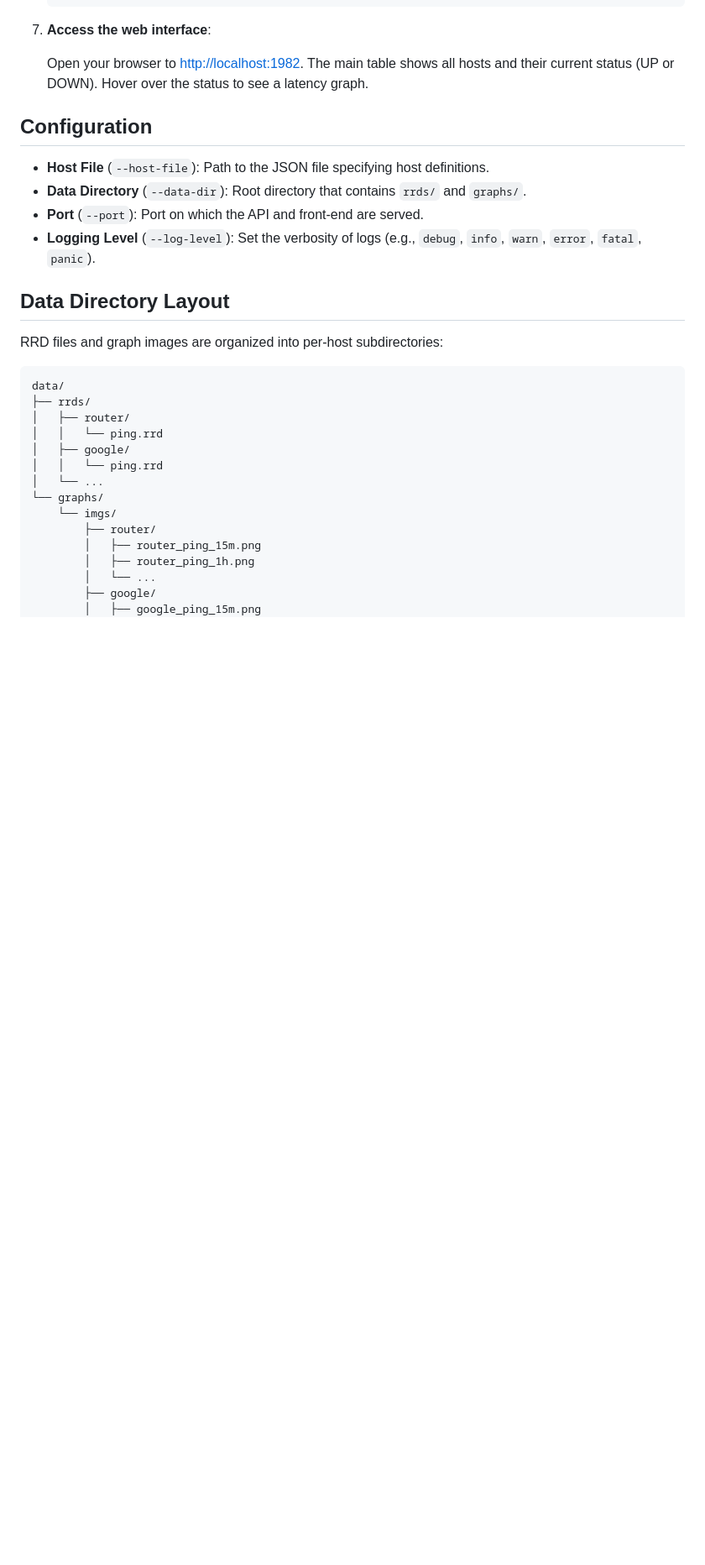
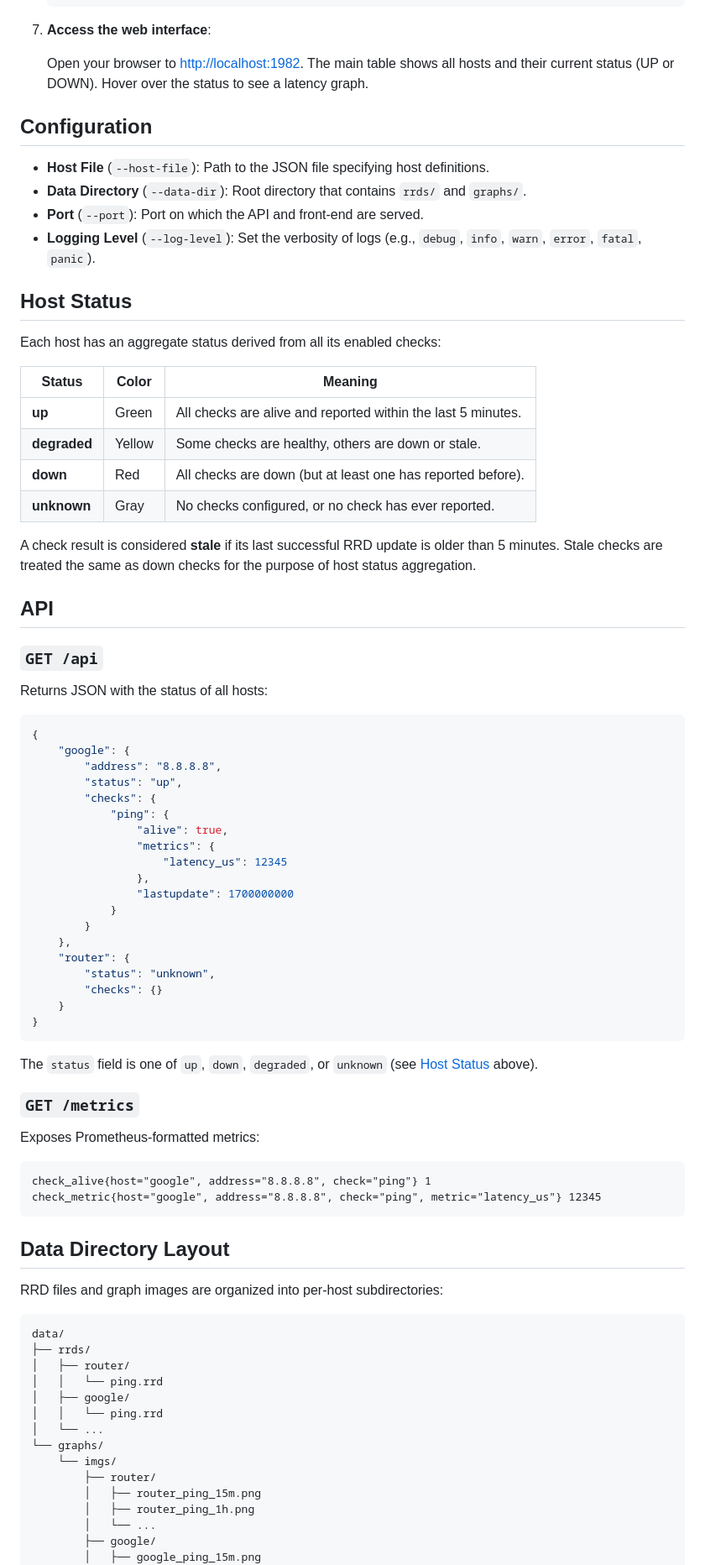
Before and after one commit to kylerisse/wasgeht, a Markdown page: README.md, the part around one of its changes. Shown at 84% size. Drawn GitHub-style; blank space fills up the shorter version.

Commit message:
README: add host status and prometheus info

````diff
--- a/README.md
+++ b/README.md
@@ -101,6 +102,58 @@ Ensure the following are installed:
 - **Port** (`--port`): Port on which the API and front-end are served.
 - **Logging Level** (`--log-level`): Set the verbosity of logs (e.g., `debug`, `info`, `warn`, `error`, `fatal`, `panic`).
 
+## Host Status
+
+Each host has an aggregate status derived from all its enabled checks:
+
+| Status       | Color  | Meaning                                                      |
+| ------------ | ------ | ------------------------------------------------------------ |
+| **up**       | Green  | All checks are alive and reported within the last 5 minutes. |
+| **degraded** | Yellow | Some checks are healthy, others are down or stale.           |
+| **down**     | Red    | All checks are down (but at least one has reported before).  |
+| **unknown**  | Gray   | No checks configured, or no check has ever reported.         |
+
+A check result is considered **stale** if its last successful RRD update is older than 5 minutes. Stale checks are treated the same as down checks for the purpose of host status aggregation.
+
+## API
+
+### `GET /api`
+
+Returns JSON with the status of all hosts:
+
+```json
+{
+	"google": {
+		"address": "8.8.8.8",
+		"status": "up",
+		"checks": {
+			"ping": {
+				"alive": true,
+				"metrics": {
+					"latency_us": 12345
+				},
+				"lastupdate": 1700000000
+			}
+		}
+	},
+	"router": {
+		"status": "unknown",
+		"checks": {}
+	}
+}
+```
+
+The `status` field is one of `up`, `down`, `degraded`, or `unknown` (see [Host Status](#host-status) above).
+
+### `GET /metrics`
+
+Exposes Prometheus-formatted metrics:
+
+```
+check_alive{host="google", address="8.8.8.8", check="ping"} 1
+check_metric{host="google", address="8.8.8.8", check="ping", metric="latency_us"} 12345
+```
+
 ## Data Directory Layout
 
 RRD files and graph images are organized into per-host subdirectories:
````
Also changed, not shown: other parts of README.md (+1 -0 lines).
